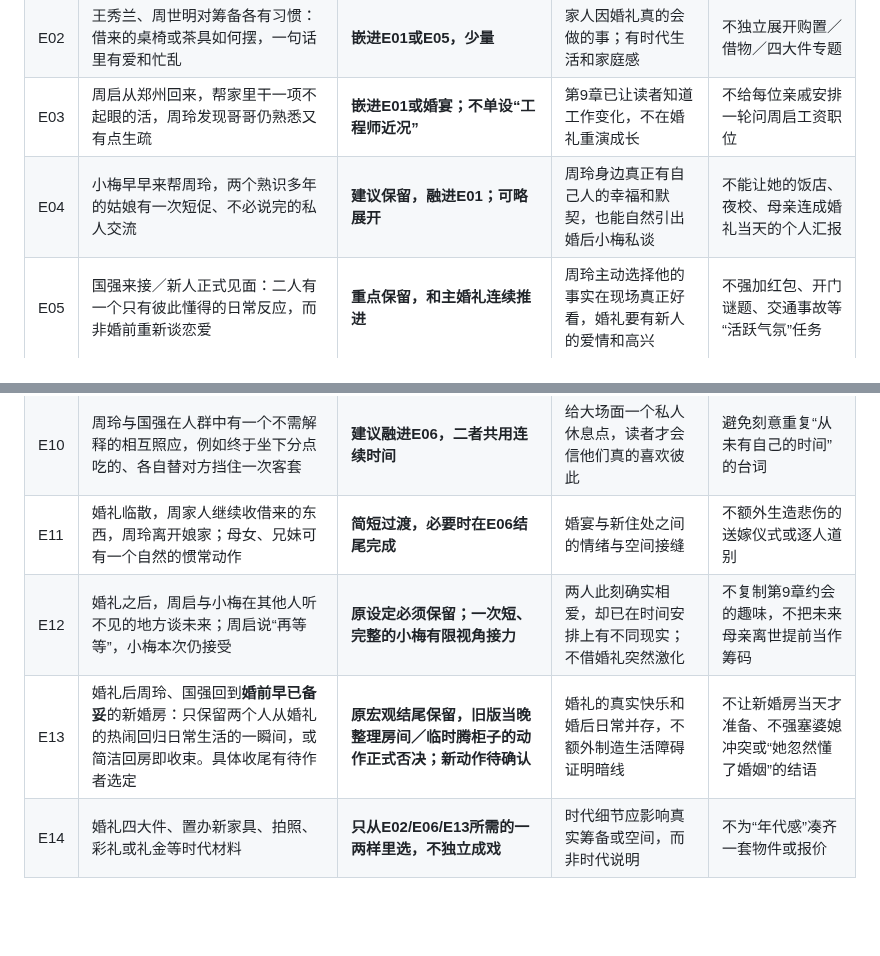
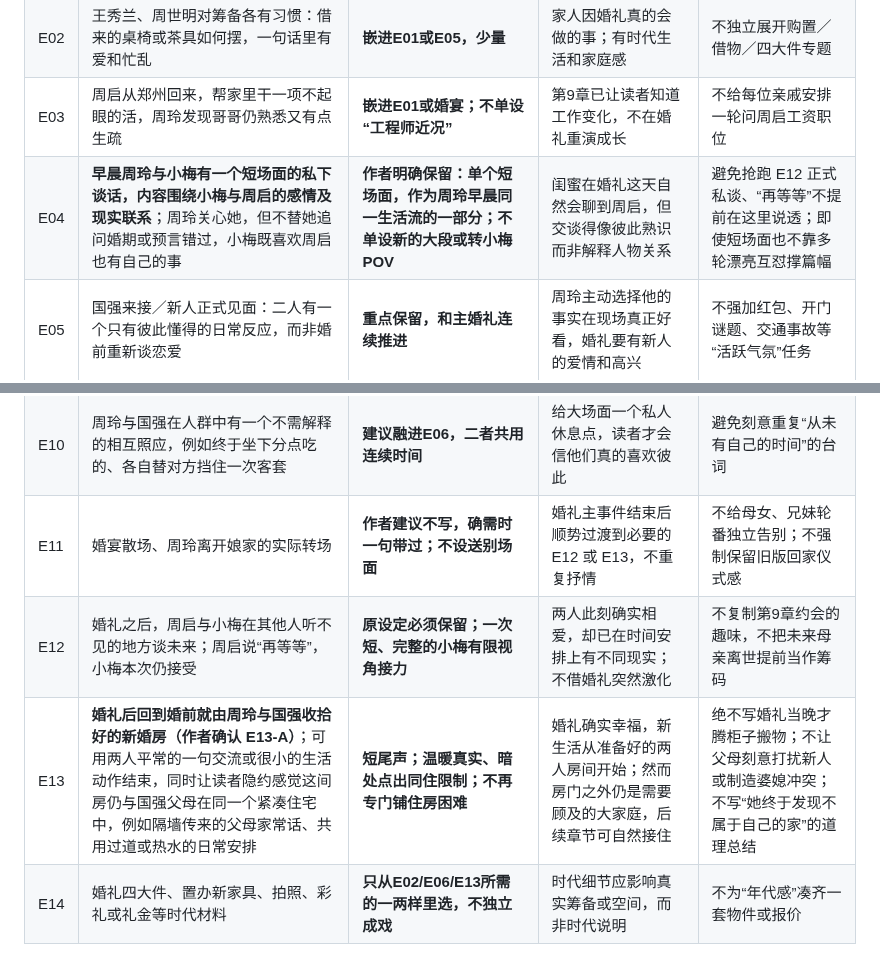
Before and after one commit to sunkai-hit/80-s, a Markdown page: chapters/ch11/editorial-plan-v0.2-event-ledger.md, 2 parts joined by grey strips. GitHub-like rendering; blank space fills up the shorter version.

Commit message:
Approve ch11 event ledger with E04 love talk, E11 omitted, E13-A subtle shared-parent housing; authorize only continuous banquet test scene

```diff
--- a/chapters/ch11/editorial-plan-v0.2-event-ledger.md
+++ b/chapters/ch11/editorial-plan-v0.2-event-ledger.md
@@ -21,16 +21,16 @@
 | E01 | 婚礼早上周玲准备衣服／随身东西，亲友在屋里张罗；她想留一点自己的准备时间，却也真心期待国强来接 | **可展开，和E02/E03合成同一段** | 周玲主视角开局；读者先喜欢这个好日子 | 不写连续四项婚前准备清单；她的“小心愿”只能挑一件 |
 | E02 | 王秀兰、周世明对筹备各有习惯：借来的桌椅或茶具如何摆，一句话里有爱和忙乱 | **嵌进E01或E05，少量** | 家人因婚礼真的会做的事；有时代生活和家庭感 | 不独立展开购置／借物／四大件专题 |
 | E03 | 周启从郑州回来，帮家里干一项不起眼的活，周玲发现哥哥仍熟悉又有点生疏 | **嵌进E01或婚宴；不单设“工程师近况”** | 第9章已让读者知道工作变化，不在婚礼重演成长 | 不给每位亲戚安排一轮问周启工资职位 |
-| E04 | 小梅早早来帮周玲，两个熟识多年的姑娘有一次短促、不必说完的私人交流 | **建议保留，融进E01；可略展开** | 周玲身边真正有自己人的幸福和默契，也能自然引出婚后小梅私谈 | 不能让她的饭店、夜校、母亲连成婚礼当天的个人汇报 |
+| E04 | **早晨周玲与小梅有一个短场面的私下谈话，内容围绕小梅与周启的感情及现实联系**；周玲关心她，但不替她追问婚期或预言错过，小梅既喜欢周启也有自己的事 | **作者明确保留：单个短场面，作为周玲早晨同一生活流的一部分；不单设新的大段或转小梅 POV** | 闺蜜在婚礼这天自然会聊到周启，但交谈得像彼此熟识而非解释人物关系 | 避免抢跑 E12 正式私谈、“再等等”不提前在这里说透；即使短场面也不靠多轮漂亮互怼撑篇幅 |
 | E05 | 国强来接／新人正式见面：二人有一个只有彼此懂得的日常反应，而非婚前重新谈恋爱 | **重点保留，和主婚礼连续推进** | 周玲主动选择他的事实在现场真正好看，婚礼要有新人的爱情和高兴 | 不强加红包、开门谜题、交通事故等“活跃气氛”任务 |
 | E06 | 真正的婚礼／酒席进行，周玲必须真实享受一阵；亲友祝福、忙碌、落座在一条连贯行动中发生 | **全章主场面，充分展开** | 这是一章《婚礼》，不是《众人近况》 | 不把敬酒、合照、端菜、送客分别断成小节 |
 | E07 | 一次能让读者记住这场婚礼的具体集体趣事或暖心瞬间 | **只能挑一个核心焦点，见第三节选项C** | 让婚宴有自己的故事，而不仅仅“人很多很热闹” | 不同时叠加拍照差错、临时缺菜、座位冲突等 |
 | E08 | 长辈闲问建军做生意究竟算哪门工作；建军随口向人介绍王东“跟着我干的”；王东正在自然做一件婚礼里的实事 | **原设定必须保留，嵌进E06，不独立成段** | 已去过广州的两个青年，在旧熟人眼里仍被旧称呼界定 | 不当场给王东一段受委屈独白，也不让建军讲时代辩论 |
 | E09 | 周启与小梅在席间或周家忙碌时有一两次熟悉互动，被别人顺口问到今后在哪里安顿 | **轻带过，可与E06融为同一场景** | 为宴散后的私谈留下生活起因 | 不让多个亲戚轮番逼婚；不提前在席间完成“再等等”对话 |
 | E10 | 周玲与国强在人群中有一个不需解释的相互照应，例如终于坐下分点吃的、各自替对方挡住一次客套 | **建议融进E06，二者共用连续时间** | 给大场面一个私人休息点，读者才会信他们真的喜欢彼此 | 避免刻意重复“从未有自己的时间”的台词 |
-| E11 | 婚礼临散，周家人继续收借来的东西，周玲离开娘家；母女、兄妹可有一个自然的惯常动作 | **简短过渡，必要时在E06结尾完成** | 婚宴与新住处之间的情绪与空间接缝 | 不额外生造悲伤的送嫁仪式或逐人道别 |
+| E11 | 婚宴散场、周玲离开娘家的实际转场 | **作者建议不写，确需时一句带过；不设送别场面** | 婚礼主事件结束后顺势过渡到必要的 E12 或 E13，不重复抒情 | 不给母女、兄妹轮番独立告别；不强制保留旧版回家仪式感 |
 | E12 | 婚礼之后，周启与小梅在其他人听不见的地方谈未来；周启说“再等等”，小梅本次仍接受 | **原设定必须保留；一次短、完整的小梅有限视角接力** | 两人此刻确实相爱，却已在时间安排上有不同现实；不借婚礼突然激化 | 不复制第9章约会的趣味，不把未来母亲离世提前当作筹码 |
-| E13 | 婚礼后周玲、国强回到**婚前早已备妥**的新婚房：只保留两个人从婚礼的热闹回归日常生活的一瞬间，或简洁回房即收束。具体收尾有待作者选定 | **原宏观结尾保留，旧版当晚整理房间／临时腾柜子的动作正式否决；新动作待确认** | 婚礼的真实快乐和婚后日常并存，不额外制造生活障碍证明暗线 | 不让新婚房当天才准备、不强塞婆媳冲突或“她忽然懂了婚姻”的结语 |
+| E13 | **婚礼后回到婚前就由周玲与国强收拾好的新婚房（作者确认 E13-A）**；可用两人平常的一句交流或很小的生活动作结束，同时让读者隐约感觉这间房仍与国强父母在同一个紧凑住宅中，例如隔墙传来的父母家常话、共用过道或热水的日常安排 | **短尾声；温暖真实、暗处点出同住限制；不再专门铺住房困难** | 婚礼确实幸福，新生活从准备好的两人房间开始；然而房门之外仍是需要顾及的大家庭，后续章节可自然接住 | 绝不写婚礼当晚才腾柜子搬物；不让父母刻意打扰新人或制造婆媳冲突；不写“她终于发现不属于自己的家”的道理总结 |
 | E14 | 婚礼四大件、置办新家具、拍照、彩礼或礼金等时代材料 | **只从E02/E06/E13所需的一两样里选，不独立成戏** | 时代细节应影响真实筹备或空间，而非时代说明 | 不为“年代感”凑齐一套物件或报价 |
 
 **明确不写**：周玲与国强多年恋爱回放、另一个相亲对象重登场；建军广州故事汇报／王东婚宴物流英雄戏；所有亲友挨个追问五人薪水和婚恋；婚礼上突然发生大型事故；周玲在婚礼当天提前反省其一生、为母亲未来去世预警；小梅开始突然规划留学。
```
Also changed, not shown: other parts of chapters/ch11/editorial-plan-v0.2-event-ledger.md (+20 -20 lines).
